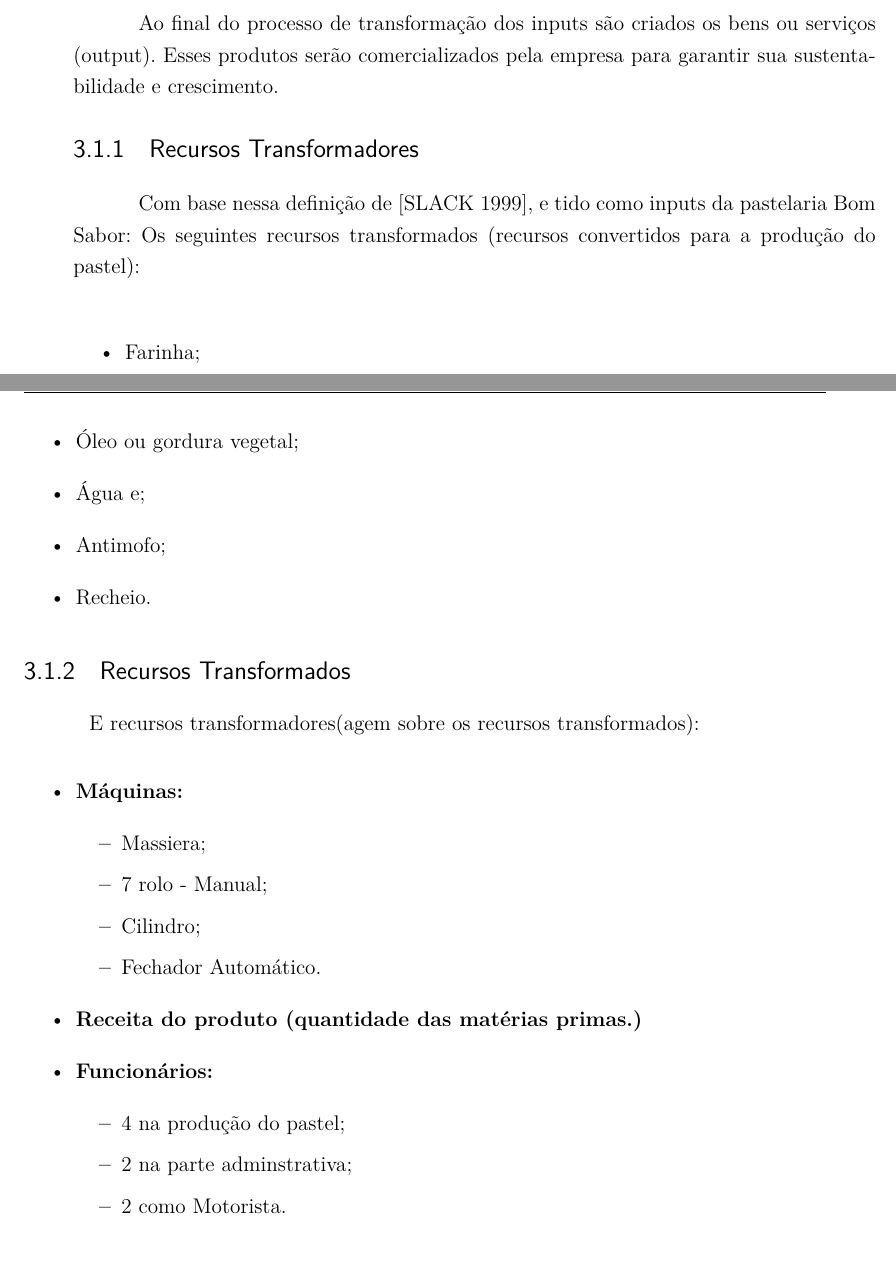
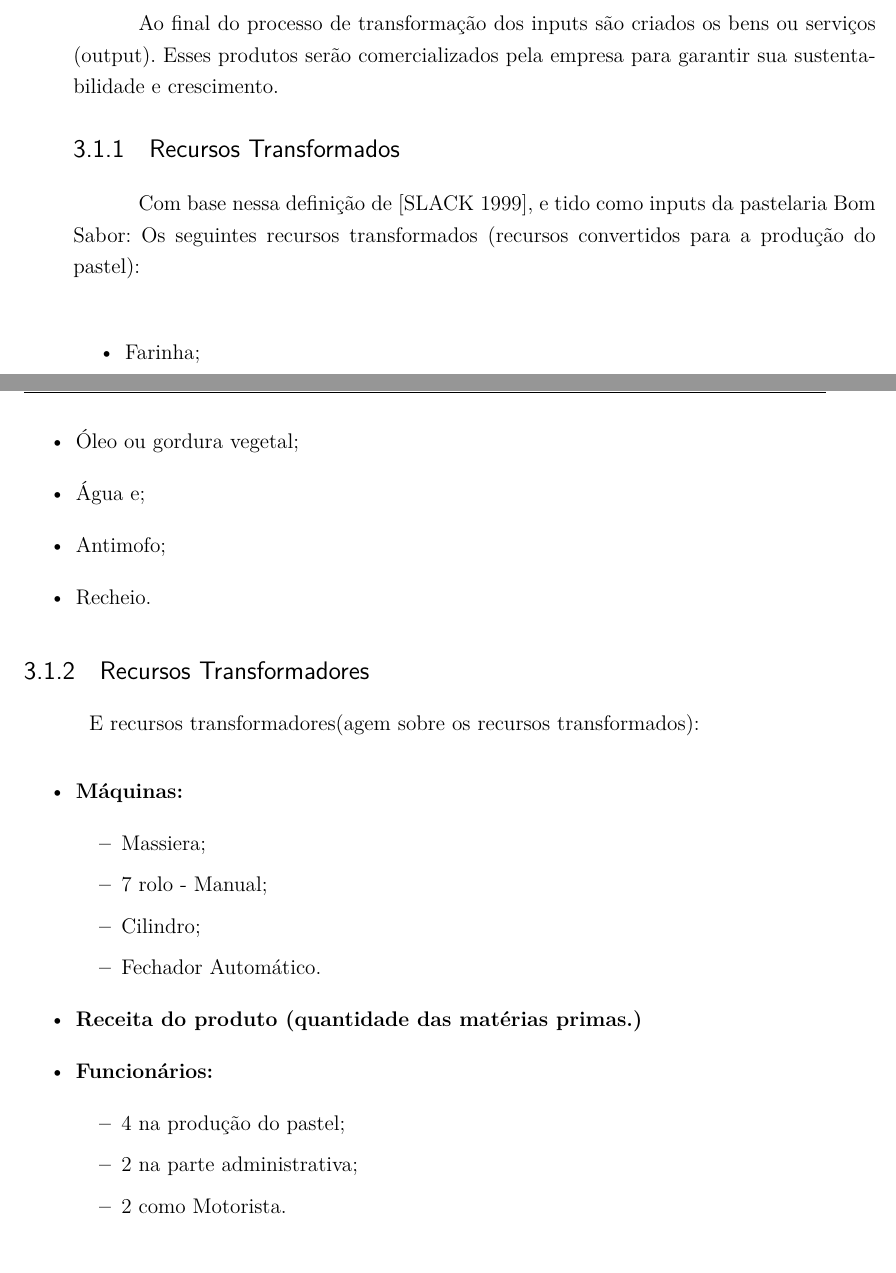
Before and after one commit to vitornere/g8gpeq, a LaTeX thesis (relatorio.tex, which reads editaveis/conteudo/processo.tex, editaveis/informacoes.tex): two parts of pages 13 and 14 of 21, joined at a grey line, cut so that both start at the same text. Compiled offline with pdfLaTeX.

Commit message:
Pequenas Correções

```diff
--- a/editaveis/conteudo/processo.tex
+++ b/editaveis/conteudo/processo.tex
@@ -12,7 +12,7 @@ Pode-se definir a produção em três termos: função produção, gerentes de p
 
 Ao final do processo de transformação dos inputs são criados os bens ou serviços (output). Esses produtos serão comercializados pela empresa para garantir sua sustentabilidade e crescimento.
 
-\subsection{Recursos Transformadores}
+\subsection{Recursos Transformados}
 
 Com base nessa definição de \cite{slack}, e tido como inputs da pastelaria Bom Sabor:
 Os seguintes recursos transformados (recursos convertidos para a produção do pastel):
@@ -25,7 +25,7 @@ Os seguintes recursos transformados (recursos convertidos para a produção do p
 \item Recheio.
 \end{itemize}
 
-\subsection{Recursos Transformados}
+\subsection{Recursos Transformadores}
 
 E recursos transformadores(agem sobre os recursos transformados):
 
@@ -41,7 +41,7 @@ E recursos transformadores(agem sobre os recursos transformados):
 \item \textbf{Funcionários:}
 	\begin{itemize}
 	\item 4 na produção do pastel;
-	\item 2 na parte adminstrativa;
+	\item 2 na parte administrativa;
 	\item 2 como Motorista.
 	\end{itemize}
 \end{itemize}
--- a/editaveis/informacoes.tex
+++ b/editaveis/informacoes.tex
@@ -1,5 +1,5 @@
 % Dados pessoais
-\autor{Adailson P. dos Santos, André F. P. dos Santos, José R. C. Neto, Mateus de A. Lemes, Pedro M. B. Cabral, Vitor N. A. Ribeiro}
+\autor{Grupo 8 composto por Adailson P. dos Santos, André F. P. dos Santos, José R. C. Neto, Mateus de A. Lemes, Pedro M. B. Cabral e Vitor N. A. Ribeiro (Gestor)}
 \curso{Gestao da Produção e Qualidade}
 
 % Dados do trabalho
```
